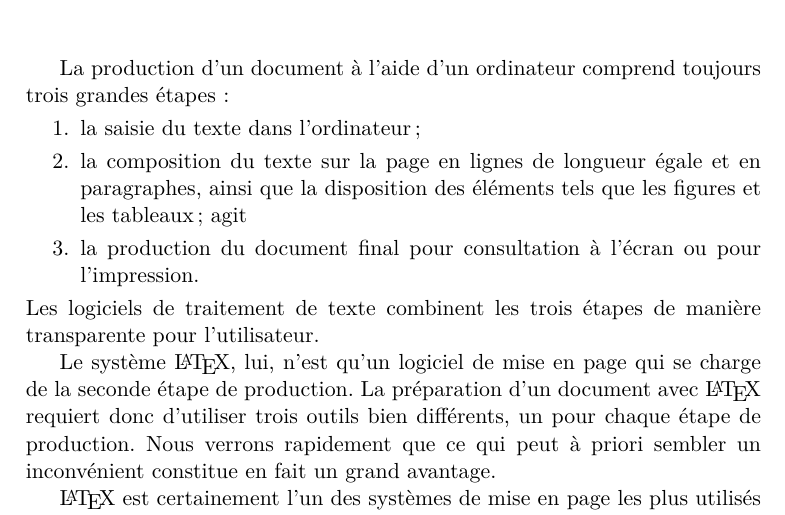
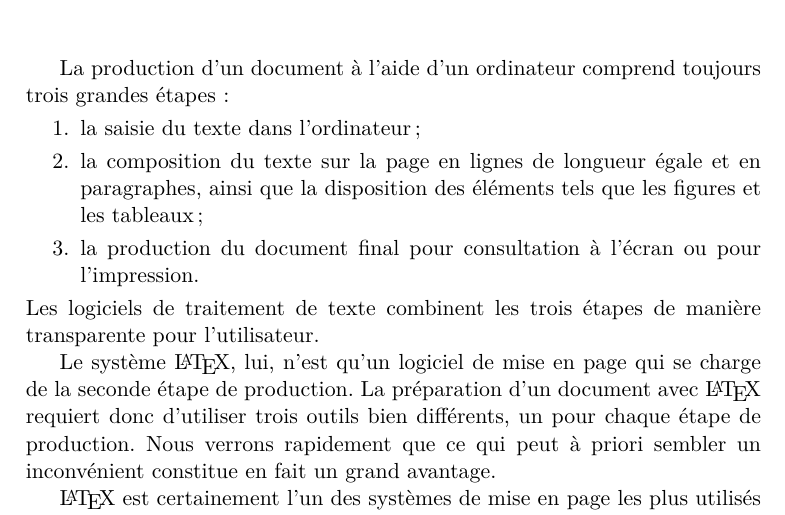
Before and after one commit to stalebhacine/formation-latex-ul, a LaTeX book (exercice_include.tex, which reads presentation.tex): part of page 3 of 9, cut so that both start at the same text. Compiled offline with XeLaTeX.

Commit message:
coquille grosse comme un oeuf d'autruche

```diff
--- a/presentation.tex
+++ b/presentation.tex
@@ -8,7 +8,7 @@
 \item la composition du texte sur la page en lignes de longueur égale
   et en paragraphes, ainsi que la disposition des éléments tels que les
   figures et les tableaux;
-agit\item la production du document final pour consultation à l'écran ou
+\item la production du document final pour consultation à l'écran ou
   pour l'impression.
 \end{enumerate}
 Les logiciels de traitement de texte combinent les trois étapes de
```
